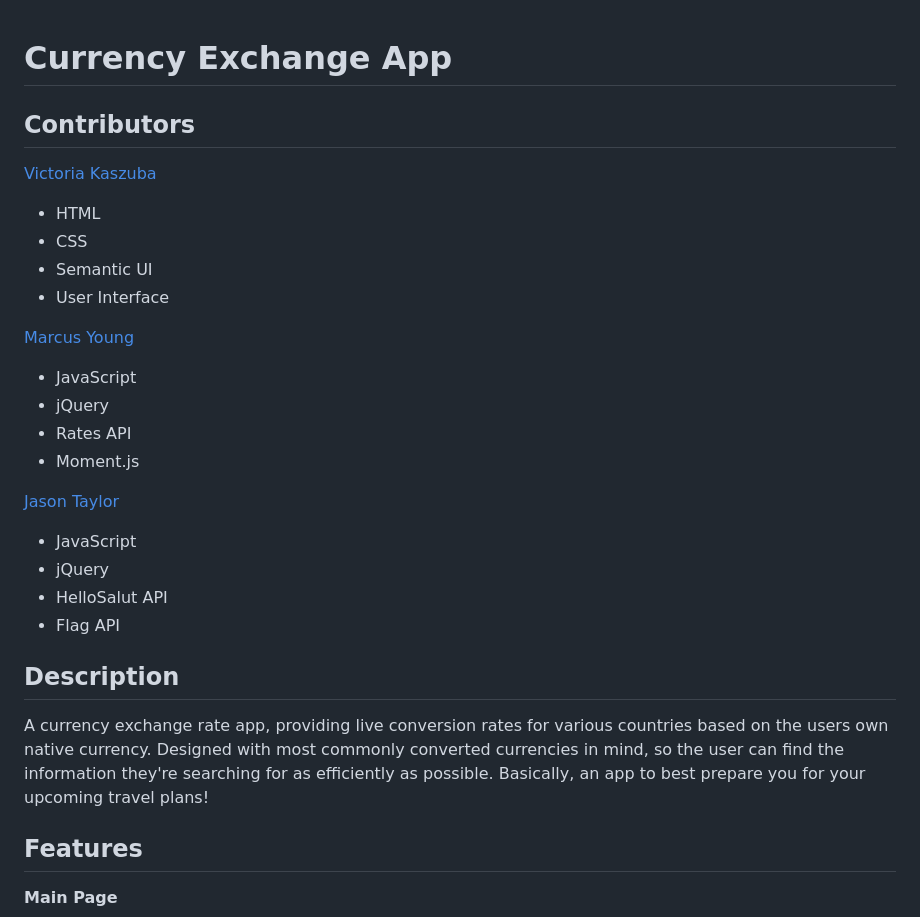
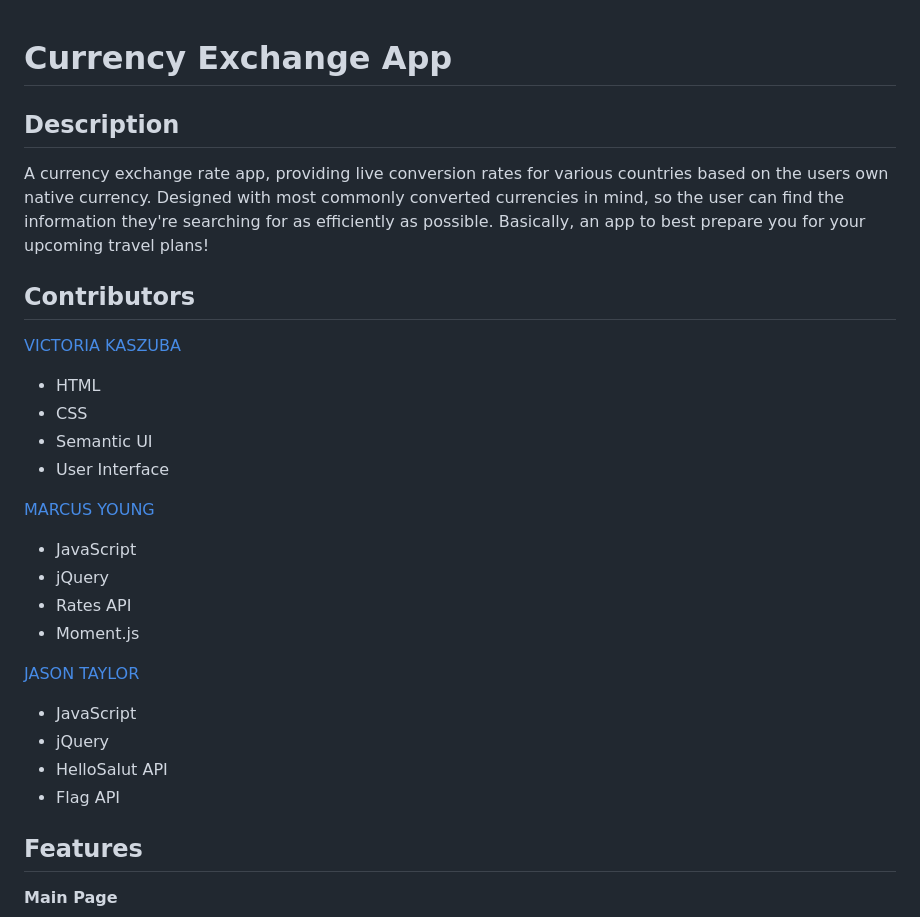
Before and after one commit to Jwhitemocha/TheASquad, a Markdown page: ReadMe.md, the part around the change printed below. GitHub-like rendering.

```diff
--- a/ReadMe.md
+++ b/ReadMe.md
@@ -1,28 +1,28 @@
 # Currency Exchange App
+
+## Description
+
+A currency exchange rate app, providing live conversion rates for various countries based on the users own native currency. Designed with most commonly converted currencies in mind, so the user can find the information they're searching for as efficiently as possible. Basically, an app to best prepare you for your upcoming travel plans!
 
 ## Contributors
 
-[Victoria Kaszuba](https://github.com/vkaszuba)
+[VICTORIA KASZUBA](https://github.com/vkaszuba)
   - HTML
   - CSS
   - Semantic UI
   - User Interface
 
-[Marcus Young](https://github.com/DMarcusYoung)
+[MARCUS YOUNG](https://github.com/DMarcusYoung)
   - JavaScript
   - jQuery
   - Rates API
   - Moment.js
 
-[Jason Taylor](https://github.com/Jwhitemocha)
+[JASON TAYLOR](https://github.com/Jwhitemocha)
   - JavaScript
   - jQuery
   - HelloSalut API
   - Flag API
-
-## Description
-
-A currency exchange rate app, providing live conversion rates for various countries based on the users own native currency. Designed with most commonly converted currencies in mind, so the user can find the information they're searching for as efficiently as possible. Basically, an app to best prepare you for your upcoming travel plans!
 
 ## Features
 
```
Also changed, not shown: other parts of ReadMe.md (+5 -0 lines), images/convertScreen.JPG (added), images/mainScreen.JPG (added), images/nativeScreen.JPG (added).
